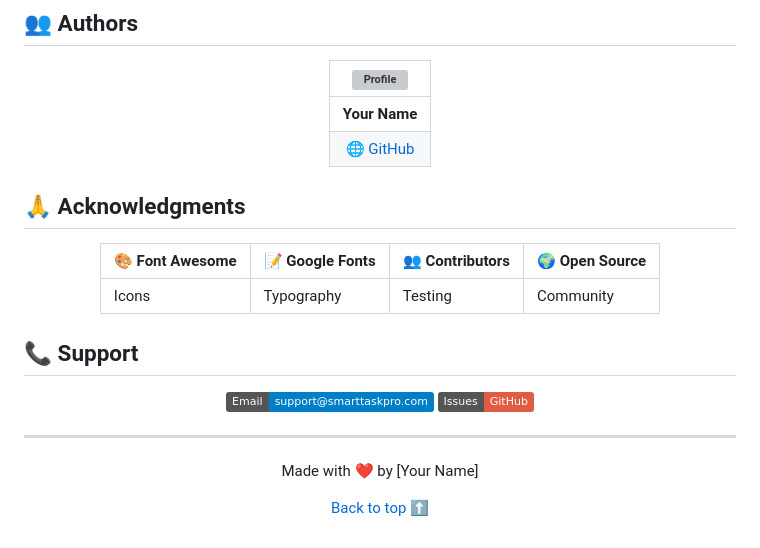
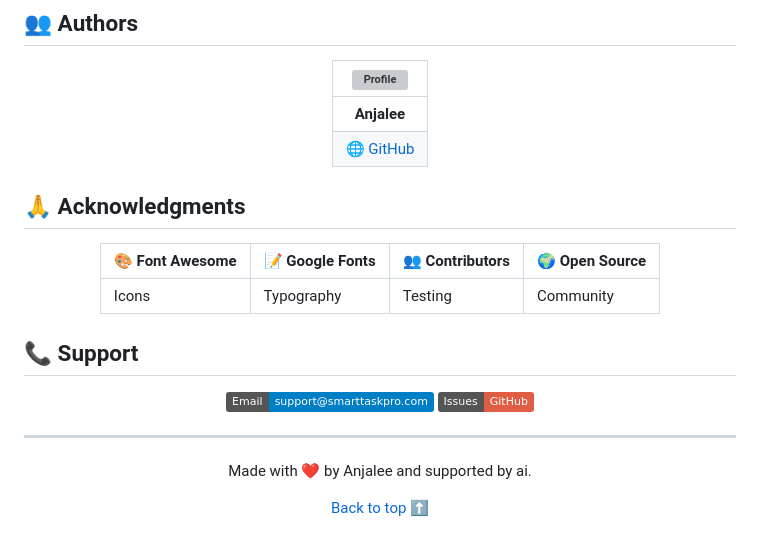
Before and after one commit to Anjalee117/Smarttaskpro, a Markdown page: README.md, the part around the change. Rendered like a GitHub page; badges without logos; grey boxes are pictures that could not be loaded.

```diff
--- a/README.md
+++ b/README.md
@@ -236,8 +236,8 @@ This project is licensed under the MIT License - see the [LICENSE.md](LICENSE.md
 
 | <img src="https://github.com/yourusername.png" width="100" alt="Profile"/> |
 |:---:|
-| **Your Name** |
-| 🌐 [GitHub](https://github.com/yourusername) |
+| **Anjalee** |
+| 🌐 [GitHub](https://github.com/Anjalee117) |
 
 </div>
 
@@ -264,7 +264,7 @@ This project is licensed under the MIT License - see the [LICENSE.md](LICENSE.md
 
 <div align="center">
 
-Made with ❤️ by [Your Name]
+Made with ❤️ by Anjalee and supported by ai.
 
 <a href="#-smarttask-pro">Back to top ⬆️</a>
 
```
